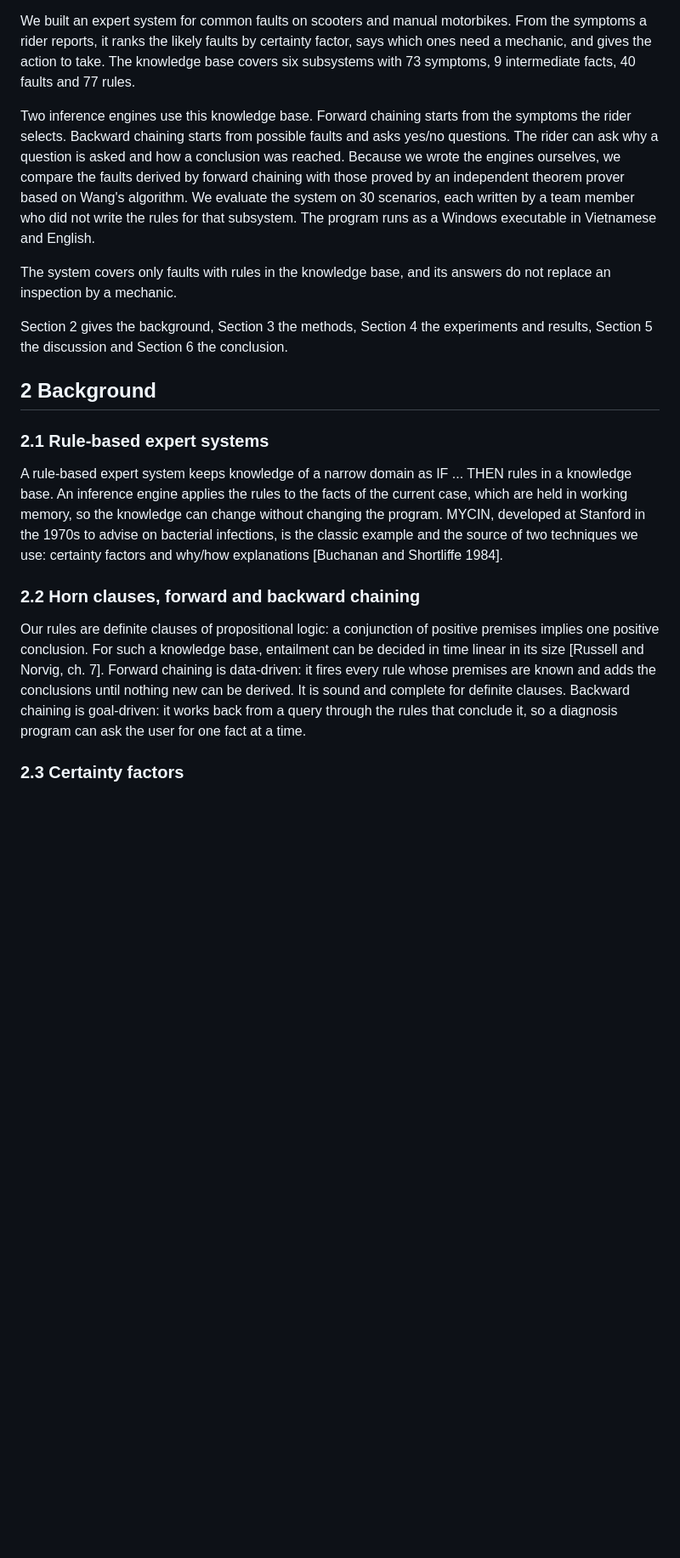
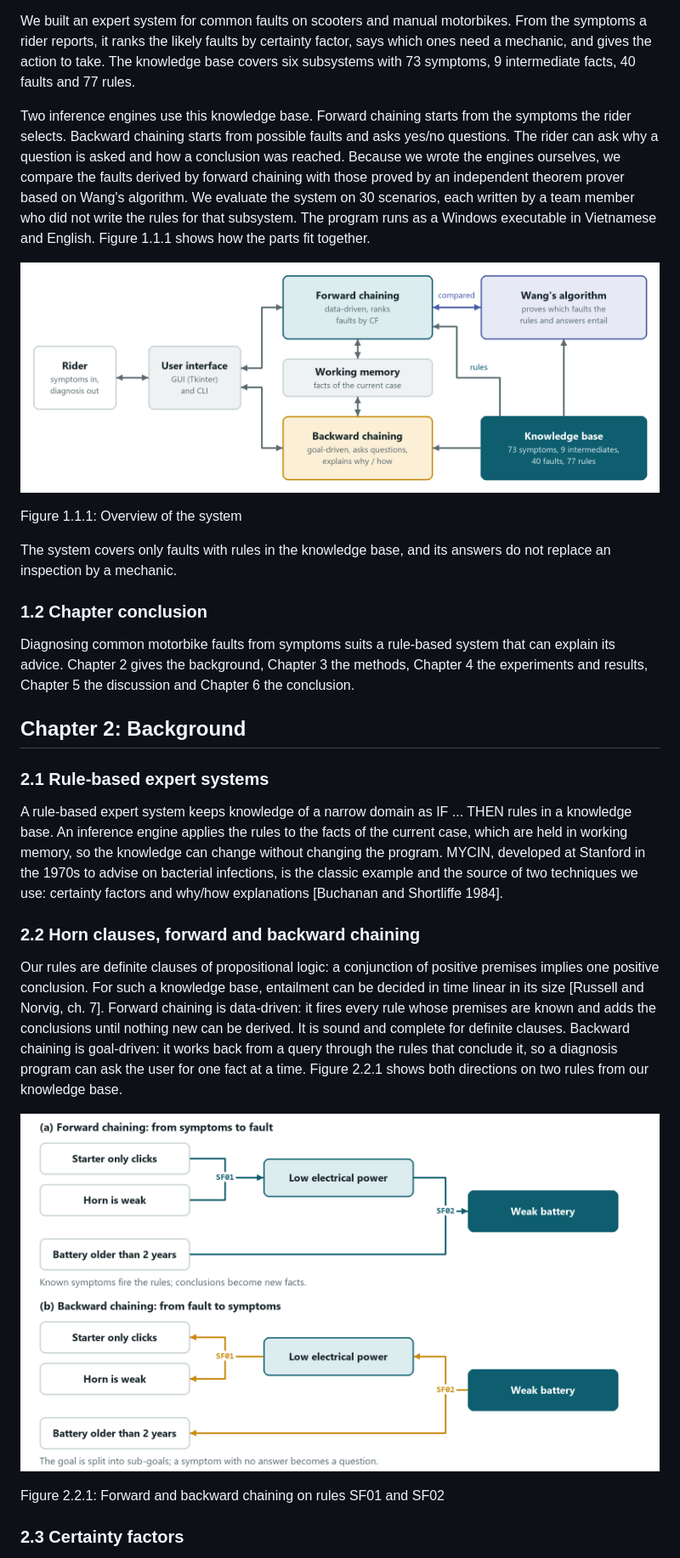
Before and after one commit to noway165/72ITAI30103_Team2_Motorbike_Expert_System, a Markdown page: docs/report/introduction_background_lam.md, the part around one of its changes. Shown at 85% size. GitHub-like rendering; pictures changed too: docs/report/figures/fig_forward_backward.png (added), docs/report/figures/fig_system_overview.png (added); blank space fills up the shorter version.

```diff
--- a/docs/report/introduction_background_lam.md
+++ b/docs/report/introduction_background_lam.md
@@ -11,13 +13,19 @@ This knowledge has the form "if these symptoms appear, suspect this fault", whic
 
 We built an expert system for common faults on scooters and manual motorbikes. From the symptoms a rider reports, it ranks the likely faults by certainty factor, says which ones need a mechanic, and gives the action to take. The knowledge base covers six subsystems with 73 symptoms, 9 intermediate facts, 40 faults and 77 rules.
 
-Two inference engines use this knowledge base. Forward chaining starts from the symptoms the rider selects. Backward chaining starts from possible faults and asks yes/no questions. The rider can ask why a question is asked and how a conclusion was reached. Because we wrote the engines ourselves, we compare the faults derived by forward chaining with those proved by an independent theorem prover based on Wang's algorithm. We evaluate the system on 30 scenarios, each written by a team member who did not write the rules for that subsystem. The program runs as a Windows executable in Vietnamese and English.
+Two inference engines use this knowledge base. Forward chaining starts from the symptoms the rider selects. Backward chaining starts from possible faults and asks yes/no questions. The rider can ask why a question is asked and how a conclusion was reached. Because we wrote the engines ourselves, we compare the faults derived by forward chaining with those proved by an independent theorem prover based on Wang's algorithm. We evaluate the system on 30 scenarios, each written by a team member who did not write the rules for that subsystem. The program runs as a Windows executable in Vietnamese and English. Figure 1.1.1 shows how the parts fit together.
+
+![Figure 1.1.1](figures/fig_system_overview.png)
+
+Figure 1.1.1: Overview of the system
 
 The system covers only faults with rules in the knowledge base, and its answers do not replace an inspection by a mechanic.
 
-Section 2 gives the background, Section 3 the methods, Section 4 the experiments and results, Section 5 the discussion and Section 6 the conclusion.
+### 1.2 Chapter conclusion
 
-## 2 Background
+Diagnosing common motorbike faults from symptoms suits a rule-based system that can explain its advice. Chapter 2 gives the background, Chapter 3 the methods, Chapter 4 the experiments and results, Chapter 5 the discussion and Chapter 6 the conclusion.
+
+## Chapter 2: Background
 
 ### 2.1 Rule-based expert systems
 
@@ -25,7 +33,11 @@ A rule-based expert system keeps knowledge of a narrow domain as IF ... THEN rul
 
 ### 2.2 Horn clauses, forward and backward chaining
 
-Our rules are definite clauses of propositional logic: a conjunction of positive premises implies one positive conclusion. For such a knowledge base, entailment can be decided in time linear in its size [Russell and Norvig, ch. 7]. Forward chaining is data-driven: it fires every rule whose premises are known and adds the conclusions until nothing new can be derived. It is sound and complete for definite clauses. Backward chaining is goal-driven: it works back from a query through the rules that conclude it, so a diagnosis program can ask the user for one fact at a time.
+Our rules are definite clauses of propositional logic: a conjunction of positive premises implies one positive conclusion. For such a knowledge base, entailment can be decided in time linear in its size [Russell and Norvig, ch. 7]. Forward chaining is data-driven: it fires every rule whose premises are known and adds the conclusions until nothing new can be derived. It is sound and complete for definite clauses. Backward chaining is goal-driven: it works back from a query through the rules that conclude it, so a diagnosis program can ask the user for one fact at a time. Figure 2.2.1 shows both directions on two rules from our knowledge base.
+
+![Figure 2.2.1](figures/fig_forward_backward.png)
+
+Figure 2.2.1: Forward and backward chaining on rules SF01 and SF02
 
 ### 2.3 Certainty factors
 
```
Also changed, not shown: other parts of docs/report/introduction_background_lam.md (+8 -2 lines), docs/report/README.md (added, +43 -0 lines), docs/ui_guide.md (+1 -1 lines), 1 other file.
